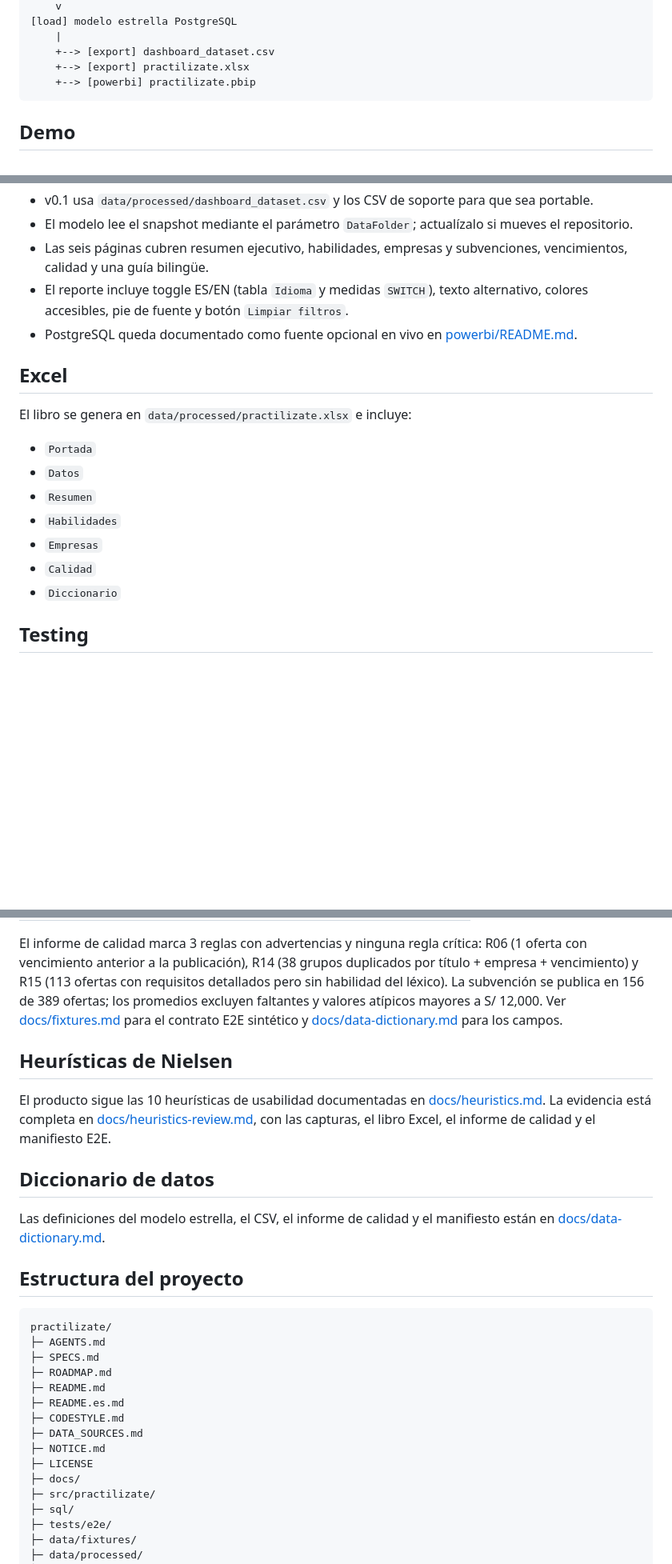
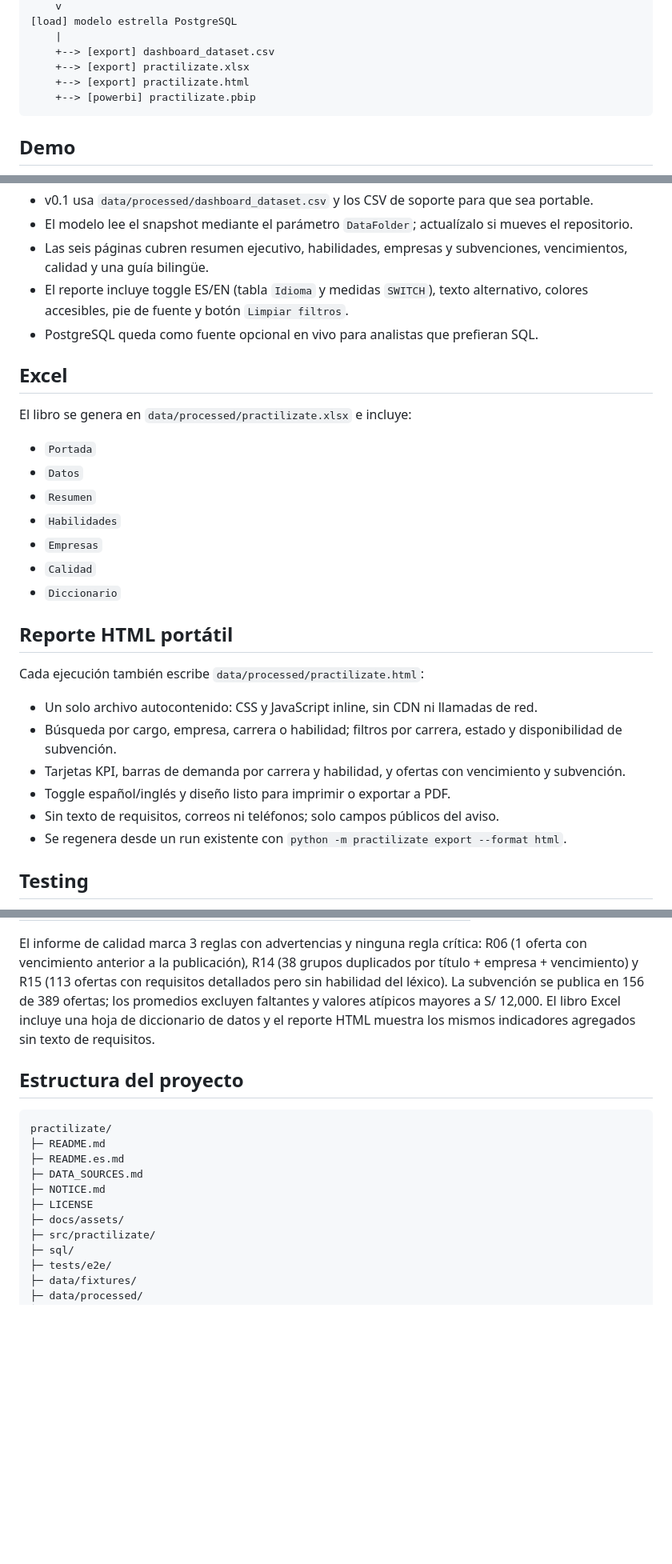
Before and after one commit to kuki236/Practilizate, a Markdown page: README.es.md, 3 parts joined by grey strips. Shown at 80% size. Drawn GitHub-style; blank space fills up the shorter version.

````diff
--- a/README.es.md
+++ b/README.es.md
@@ -51,6 +52,7 @@ practicas.pe
     |
     +--> [export] dashboard_dataset.csv
     +--> [export] practilizate.xlsx
+    +--> [export] practilizate.html
     +--> [powerbi] practilizate.pbip
 ```
 
@@ -149,7 +156,7 @@ Abre `powerbi/practilizate.pbip` en Power BI Desktop y guárdalo como `.pbix` si
 - El modelo lee el snapshot mediante el parámetro `DataFolder`; actualízalo si mueves el repositorio.
 - Las seis páginas cubren resumen ejecutivo, habilidades, empresas y subvenciones, vencimientos, calidad y una guía bilingüe.
 - El reporte incluye toggle ES/EN (tabla `Idioma` y medidas `SWITCH`), texto alternativo, colores accesibles, pie de fuente y botón `Limpiar filtros`.
-- PostgreSQL queda documentado como fuente opcional en vivo en [powerbi/README.md](powerbi/README.md).
+- PostgreSQL queda como fuente opcional en vivo para analistas que prefieran SQL.
 
 ## Excel
 
@@ -162,6 +169,17 @@ El libro se genera en `data/processed/practilizate.xlsx` e incluye:
 - `Empresas`
 - `Calidad`
 - `Diccionario`
+
+## Reporte HTML portátil
+
+Cada ejecución también escribe `data/processed/practilizate.html`:
+
+- Un solo archivo autocontenido: CSS y JavaScript inline, sin CDN ni llamadas de red.
+- Búsqueda por cargo, empresa, carrera o habilidad; filtros por carrera, estado y disponibilidad de subvención.
+- Tarjetas KPI, barras de demanda por carrera y habilidad, y ofertas con vencimiento y subvención.
+- Toggle español/inglés y diseño listo para imprimir o exportar a PDF.
+- Sin texto de requisitos, correos ni teléfonos; solo campos públicos del aviso.
+- Se regenera desde un run existente con `python -m practilizate export --format html`.
 
 ## Testing
 
@@ -212,31 +231,19 @@ R06 (1 oferta con vencimiento anterior a la publicación), R14 (38 grupos
 duplicados por título + empresa + vencimiento) y R15 (113 ofertas con requisitos
 detallados pero sin habilidad del léxico). La subvención se publica en 156 de
 389 ofertas; los promedios excluyen faltantes y valores atípicos mayores a
-S/ 12,000. Ver [docs/fixtures.md](docs/fixtures.md) para el contrato E2E
-sintético y [docs/data-dictionary.md](docs/data-dictionary.md) para los campos.
-
-## Heurísticas de Nielsen
-
-El producto sigue las 10 heurísticas de usabilidad documentadas en [docs/heuristics.md](docs/heuristics.md). La evidencia está completa en [docs/heuristics-review.md](docs/heuristics-review.md), con las capturas, el libro Excel, el informe de calidad y el manifiesto E2E.
-
-## Diccionario de datos
-
-Las definiciones del modelo estrella, el CSV, el informe de calidad y el manifiesto están en [docs/data-dictionary.md](docs/data-dictionary.md).
+S/ 12,000. El libro Excel incluye una hoja de diccionario de datos y el reporte
+HTML muestra los mismos indicadores agregados sin texto de requisitos.
 
 ## Estructura del proyecto
 
 ```text
 practilizate/
-├─ AGENTS.md
-├─ SPECS.md
-├─ ROADMAP.md
 ├─ README.md
 ├─ README.es.md
-├─ CODESTYLE.md
 ├─ DATA_SOURCES.md
 ├─ NOTICE.md
 ├─ LICENSE
-├─ docs/
+├─ docs/assets/
 ├─ src/practilizate/
 ├─ sql/
 ├─ tests/e2e/
````
Also changed, not shown: other parts of README.es.md (+16 -9 lines), README.md (+34 -26 lines), docs/assets/html-report.png (added), 7 other files.
